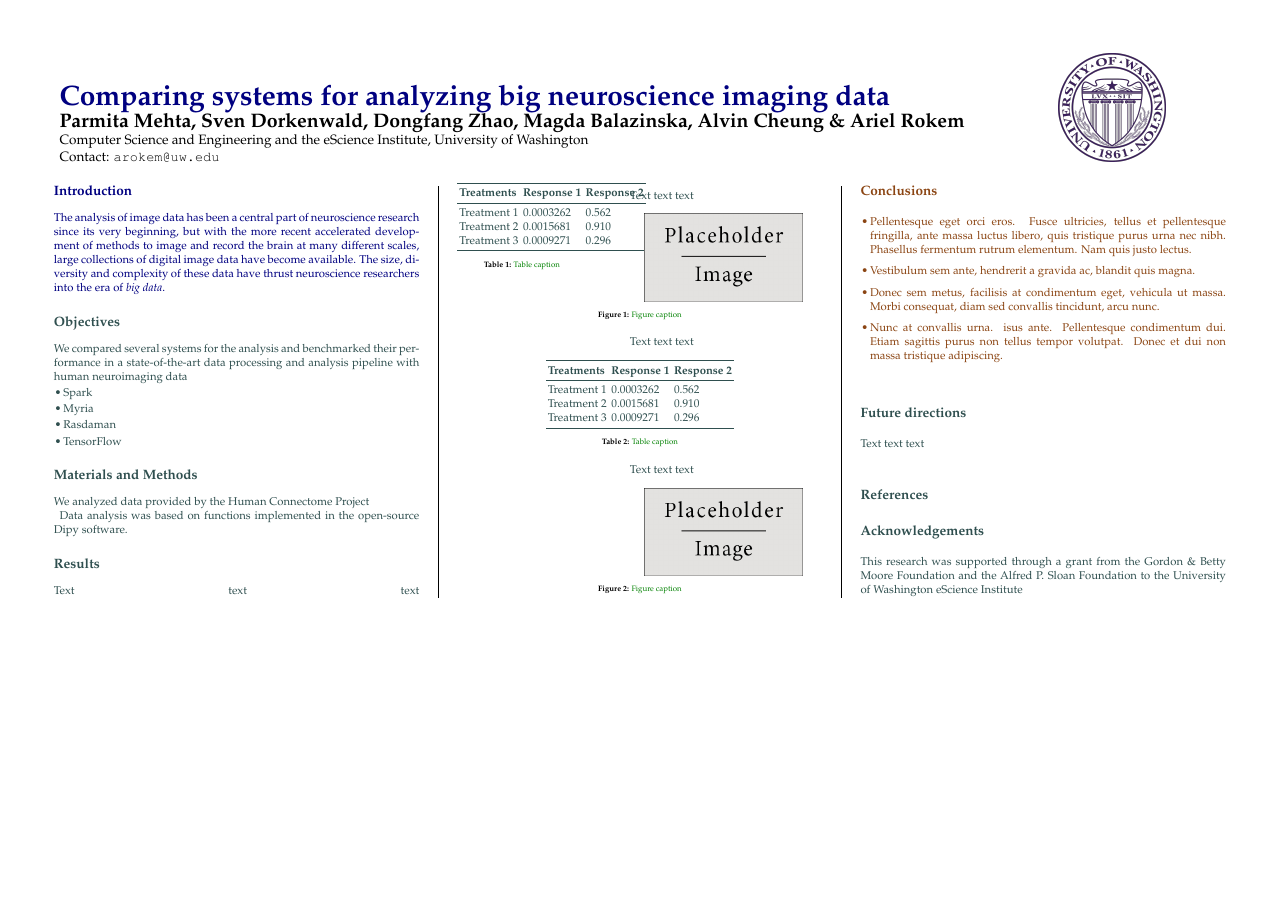
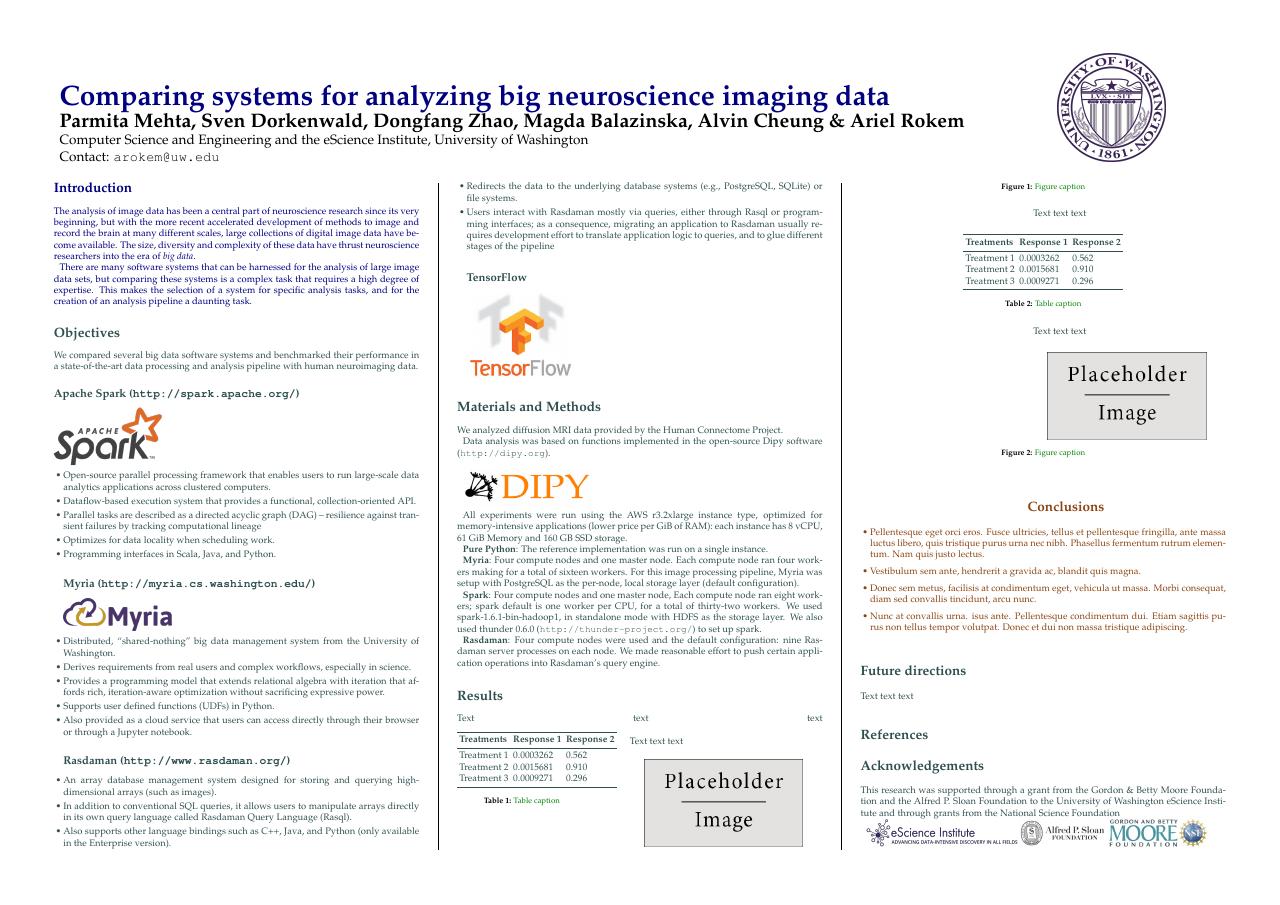
Before and after one commit to arokem/2018-ncec-mri2mri-poster, a LaTeX poster (poster.tex, which reads a0poster.cls): the whole page. Compiled offline with pdfLaTeX.

Commit message:
Add text about methods. Add many figures.

```diff
--- a/a0poster.cls
+++ b/a0poster.cls
@@ -153,7 +153,7 @@
 \renewcommand{\scriptsize}{\fontsize{14.4}{18}\selectfont}
 \renewcommand{\footnotesize}{\fontsize{17.28}{22}\selectfont}
 \renewcommand{\small}{\fontsize{20.74}{25}\selectfont}
-\renewcommand{\normalsize}{\fontsize{29.86}{37}\selectfont}
+\renewcommand{\normalsize}{\fontsize{24.88}{30}\selectfont}
 \renewcommand{\large}{\fontsize{29.86}{37}\selectfont}
 \renewcommand{\Large}{\fontsize{35.83}{45}\selectfont}
 \renewcommand{\LARGE}{\fontsize{43}{54}\selectfont}
--- a/poster.tex
+++ b/poster.tex
@@ -83,23 +83,77 @@
 The analysis of image data has been a central part of neuroscience research
 since its very beginning, but with the more recent accelerated development of
 methods to image and record the brain at many different scales, large
-collections of digital image data have become available. The size, diversity and complexity of these data have thrust neuroscience researchers into the era of \emph{big data}.
+collections of digital image data have become available. The size, diversity and
+complexity of these data have thrust neuroscience researchers into the era of
+\emph{big data}.
+
+There are many software systems that can be harnessed for the analysis of large
+image data sets, but comparing these systems is a complex task that requires a
+high degree of expertise. This makes the selection of a system for specific
+analysis tasks, and for the creation of an analysis pipeline a daunting task.
 
 %----------------------------------------------------------------------------%	OBJECTIVES
 %----------------------------------------------------------------------------
 \color{DarkSlateGray} % DarkSlateGray color for the rest of the content
 
 \section*{Objectives}
-We compared several systems for the analysis and benchmarked their
-performance in a state-of-the-art data processing and analysis pipeline with
-human neuroimaging data
 
+We compared several big data software systems and benchmarked their performance
+in a state-of-the-art data processing and analysis pipeline with human
+neuroimaging data.
+
+\subsection*{Apache Spark (\texttt{http://spark.apache.org/})}
+\includegraphics[width=10cm]{spark-logo.png}
 \begin{itemize}
+\item Open-source parallel processing framework that enables users
+to run large-scale data analytics applications across clustered computers.
 
-\item Spark
-\item Myria
-\item Rasdaman
-\item TensorFlow
+\item Dataflow-based execution system that provides a functional,
+collection-oriented API.
+
+\item Parallel tasks are described as a directed acyclic graph (DAG) --
+resilience against transient failures by tracking computational lineage
+
+\item Optimizes for data locality when scheduling work.
+
+\item Programming interfaces in Scala, Java, and Python.
+
+\subsection*{Myria (\texttt{http://myria.cs.washington.edu/})}
+\includegraphics[width=10cm]{myria-logo.png}
+
+\item Distributed, ``shared-nothing'' big data management system from the
+University of Washington.
+
+\item Derives requirements from real users and complex
+workflows, especially in science.
+
+\item Provides a programming model that extends relational algebra with
+iteration that affords rich, iteration-aware optimization without sacrificing
+expressive power.
+
+\item Supports user defined functions (UDFs) in Python.
+
+\item Also provided as a cloud service that users can access directly
+through their browser or through a Jupyter notebook.
+
+\subsection*{Rasdaman (\texttt{http://www.rasdaman.org/})}
+
+\item An array database management system designed for storing and
+querying high-dimensional arrays (such as images).
+
+\item  In addition to conventional SQL queries, it allows users to manipulate arrays directly in its own query language called Rasdaman Query
+Language (Rasql).
+
+\item Also supports other language bindings such as C++, Java, and Python (only available in the Enterprise version).
+
+\item Redirects the data to the underlying database systems (e.g., PostgreSQL, SQLite) or file systems.
+
+\item Users interact with Rasdaman mostly via queries, either through Rasql or
+programming interfaces; as a consequence, migrating an application to Rasdaman
+usually requires development effort to translate application logic to queries,
+and to glue different stages of the pipeline
+
+\subsection*{TensorFlow} \includegraphics[width=10cm]{tensor-flow-logo.png}
 
 \end{itemize}
 
@@ -108,10 +162,32 @@ human neuroimaging data
 
 \section*{Materials and Methods}
 
-We analyzed data provided by the Human Connectome Project
+We analyzed diffusion MRI data provided by the Human Connectome Project.
 
 Data analysis was based on functions implemented in the open-source Dipy
-software.
+software (\texttt{http://dipy.org}). \\
+
+\includegraphics[width=12cm]{dipy-logo.png}
+
+All experiments were run using the AWS r3.2xlarge instance type, optimized for memory-intensive applications (lower price per GiB of RAM): each instance has 8 vCPU, 61 GiB Memory and 160 GB SSD storage.
+
+\textbf{Pure Python}: The reference implementation was run on a single instance.
+
+\textbf{Myria}:  Four compute nodes and one master node. Each compute node ran
+four workers making for a total of sixteen workers. For this image processing
+pipeline, Myria was setup with PostgreSQL as the per-node, local storage layer (default configuration).
+
+\textbf{Spark}: Four compute nodes and one master node, Each compute node ran
+eight workers; spark default is one worker per CPU, for a total of thirty-two
+workers. We used spark-1.6.1-bin-hadoop1, in standalone mode with HDFS as the
+storage layer. We also used thunder 0.6.0 (\texttt{http://thunder-project.org/})
+to set up spark.
+
+
+\textbf{Rasdaman}: Four compute nodes were used and the default configuration:
+nine Rasdaman server processes on each node. We made reasonable effort to push
+certain application operations into Rasdaman’s query engine.
+
 
 %------------------------------------------------
 
@@ -199,7 +275,12 @@ Text text text
 
 This research was supported through a grant from the Gordon \& Betty Moore
 Foundation and the Alfred P. Sloan Foundation to the University of Washington
-eScience Institute
+eScience Institute and through grants from the National Science Foundation
+
+\includegraphics[height=2.5cm]{eSciencelogo.png}
+\includegraphics[height=2.5cm]{SloanLogo.png}
+\includegraphics[height=2.5cm]{MooreFdn.png}
+\includegraphics[height=2.5cm]{NSFLogo}
 %----------------------------------------------------------------------------
 
 \end{multicols}
```
Also changed, not shown: figures/MooreFdn.png (added), figures/NSFLogo.png (added), figures/SloanLogo-primary-white.png (added), figures/SloanLogo.png (added), figures/dipy-logo.png (added), figures/dipy-logo.svg (added), figures/dipy-logo.svg.png (added), figures/myria-logo.png (added), figures/spark-logo.png (added), figures/tensor-flow-logo.png (added), poster.tex (2 more changed lines), 1 other file.
